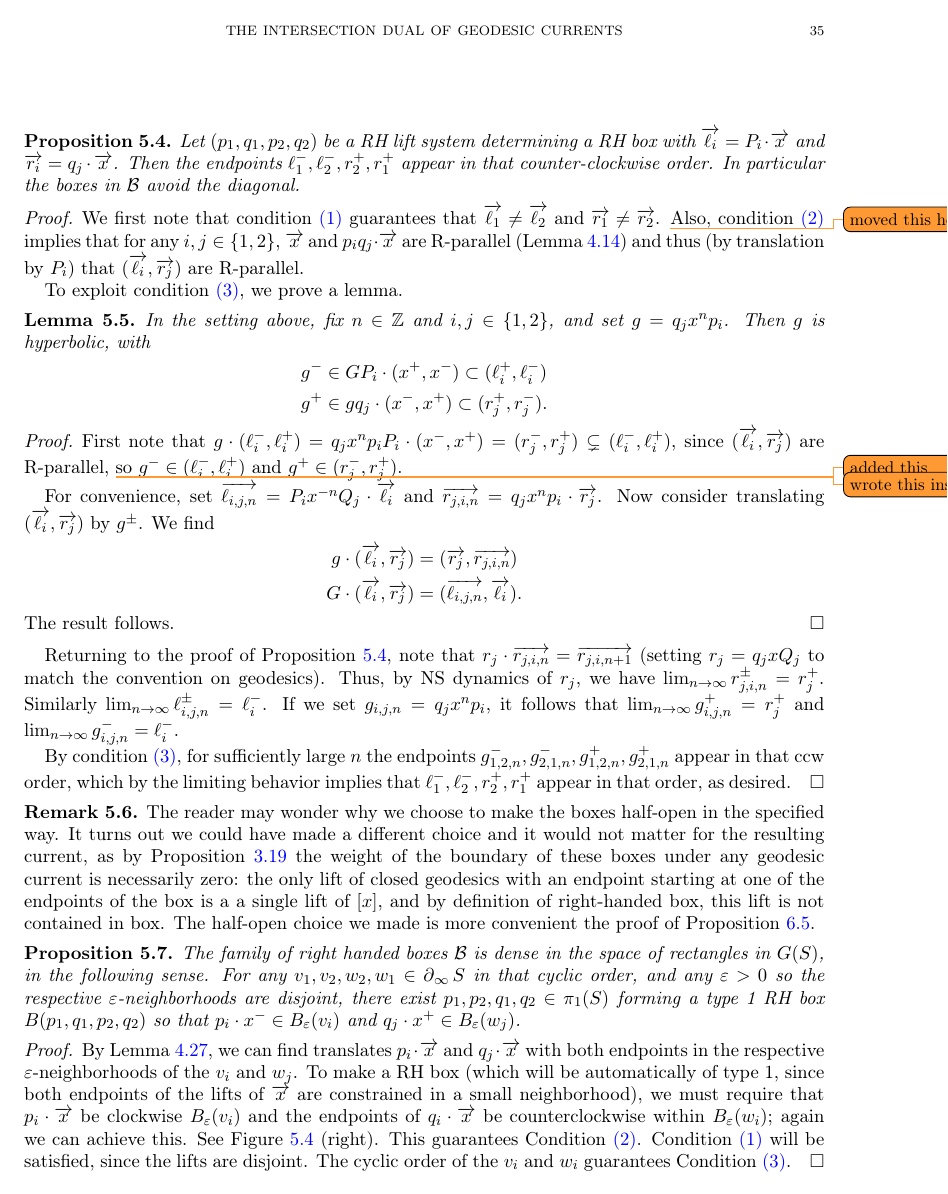
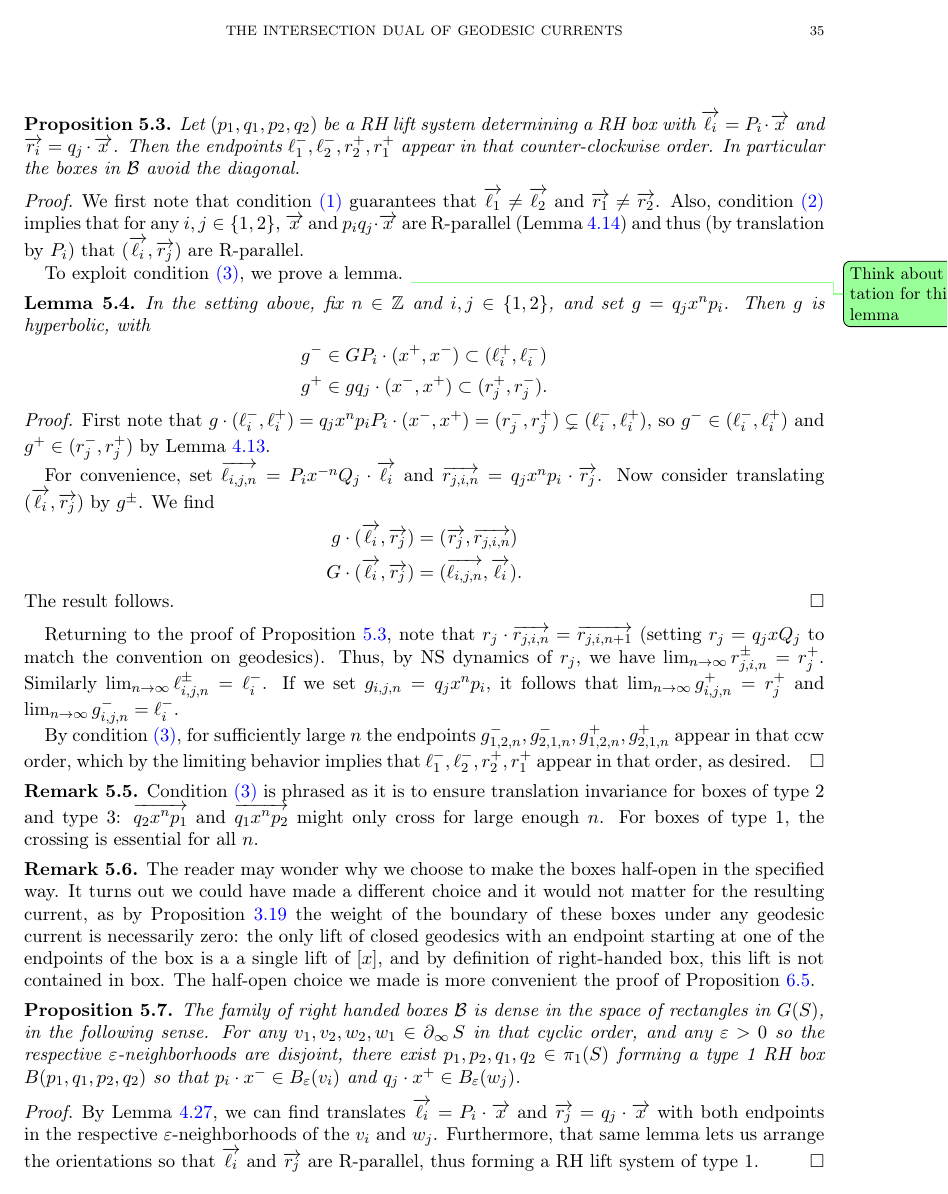
Before and after one commit to dpthurst/Currents-and-intersections, a LaTeX paper (Intersections.tex, which reads boxes.tex): page 35 of 91. Compiled offline with pdfLaTeX.

Commit message:
Joint edits in progress

```diff
--- a/boxes.tex
+++ b/boxes.tex
@@ -160,12 +157,13 @@ The set of right-handed boxes is denoted $\mathcal{B}$.
 \end{proposition}
 
 \begin{proof}
-  We first note that condition~\ref{item:box-nontriv-lift} guarantees that $\ora{\ell_1} \ne \ora{\ell_2}$ and $\ora{r_1} \ne \ora{r_2}$. \DMGtodo{moved this here } Also, condition~\ref{item:box-edges-cross-lift} implies
+  We first note that condition~\ref{item:box-nontriv-lift} guarantees that $\ora{\ell_1} \ne \ora{\ell_2}$ and $\ora{r_1} \ne \ora{r_2}$. Also, condition~\ref{item:box-edges-cross-lift} implies
   that for any $i,j \in \{1,2\}$, $\ora{x}$ and $p_iq_j\cdot \ora{x}$
   are R-parallel (Lemma~\ref{lem:rhs}) and thus (by translation by
   $P_i$) that $(\ora{\ell_i}, \ora{r_j})$ are R-parallel.
 
   To exploit condition~\ref{item:box-diags-cross-lift}, we prove a lemma.
+  \DPTtodo{Think about notation for this lemma}
 
   \begin{lemma}\label{lem:box-endpoints}
     In the setting above, fix $n \in \bbZ$ and $i,j \in \{1,2\}$, and
@@ -180,8 +178,8 @@ The set of right-handed boxes is denoted $\mathcal{B}$.
 
   \begin{proof}
     First note that $g \cdot (\ell_i^-,\ell_i^+) = q_j x^n p_i P_i
-    \cdot (x^-,x^+) = (r_j^-,r_j^+) \subsetneq (\ell_i^-,\ell_i^+)$, since $(\ora{\ell_i}, \ora{r_j})$ are R-parallel, \DMGtodo{added this} so
-    $g^- \in (\ell_i^-,\ell_i^+)$ and $g^+ \in (r_j^-,r_j^+)$. \DMGtodo{wrote this instead}
+    \cdot (x^-,x^+) = (r_j^-,r_j^+) \subsetneq (\ell_i^-,\ell_i^+)$, so
+    $g^- \in (\ell_i^-,\ell_i^+)$ and $g^+ \in (r_j^-,r_j^+)$ by Lemma~\ref{lem:NS-dynamics}.
 
     For convenience, set
     $\ora{\ell_{i,j,n}} = P_i x^{-n}Q_j \cdot \ora{\ell_i}$ and
@@ -211,6 +209,15 @@ The set of right-handed boxes is denoted $\mathcal{B}$.
 \end{proof}
 
 \begin{remark}
+ Condition~\ref{item:box-diags-cross-lift} is
+ phrased as it is to ensure translation invariance for boxes of type~2
+ and type~3: $\ora{q_2 x^n p_1}$ and $\ora{q_1 x^n p_2}$ might only cross for large
+ enough~$n$.
+ For boxes of type~1, the crossing is essential for all~$n$.
+\label{rmk:largeenough}
+\end{remark}
+
+\begin{remark}
   The reader may wonder why we choose to make the boxes half-open in
   the specified way. It turns out we could have made a different choice and it would not matter for the resulting current, as by
   Proposition~\ref{prop:spikes}
@@ -235,18 +242,11 @@ and $q_j\cdot x^+ \in B_\epsilon(w_j)$.
 \end{proposition}
 \begin{proof}
   By Lemma~\ref{lem:diagonaldense}, we can find translates
-  $p_i\cdot \ora{x}$ and $q_j \cdot \ora{x}$ with both endpoints in
-  the respective $\epsilon$-neighborhoods of the $v_i$ and $w_j$. To
-  make a RH box (which will be automatically of type~1, since both endpoints of the lifts of $\ora{x}$ are constrained in a small neighborhood), we must require that
-  $p_i \cdot \ora{x}$ be clockwise $B_\epsilon(v_i)$ and the endpoints
-  of $q_i \cdot \ora{x}$ be counterclockwise within $B_\epsilon(w_i)$;
-  again we can achieve this.
-  See Figure~\ref{fig:approx2} (right).
-  This guarantees Condition~\ref{item:box-edges-cross-lift}.
-  Condition~\ref{item:box-nontriv-lift} will be satisfied, since the
-  lifts are disjoint.
-  The cyclic order of the $v_i$ and $w_i$ guarantees
-  Condition~\ref{item:box-diags-cross-lift}.
+  $\ora{\ell_i} = P_i\cdot \ora{x}$ and $\ora{r_j} = q_j \cdot \ora{x}$ with both endpoints in
+  the respective $\epsilon$-neighborhoods of the $v_i$ and $w_j$.
+  Furthermore, that same lemma lets us arrange the orientations so
+  that $\ora{\ell_i}$ and $\ora{r_j}$ are R-parallel, thus forming a
+  RH lift system of type~$1$.
 \end{proof}
 
 \begin{figure}
```
Also changed, not shown: boxes.tex (35 more changed lines).
